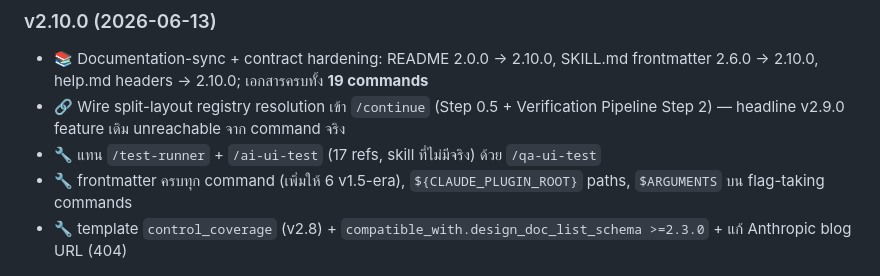
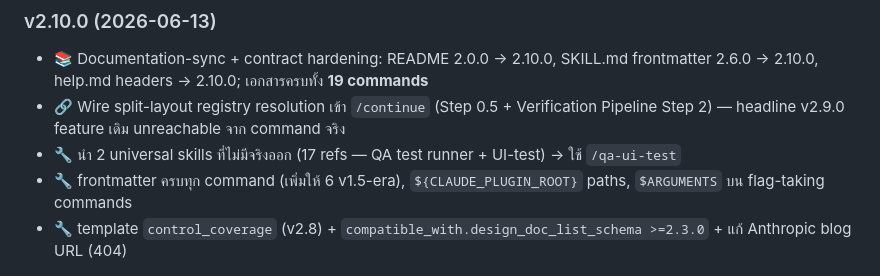
Before and after one commit to mounchons/AgentMarketPlace, a Markdown page: plugins/long-running/README.md, the part around the change. Drawn GitHub-style.

Commit message:
review-fix(#5.3): reword changelog mentions to satisfy AC grep=0 for dead skills
changelog/what's-new ที่บรรยายการลบ /test-runner+/ai-ui-test ยังมี literal token →
grep AC fail. reword เป็น '2 nonexistent universal QA skills' (เก็บความหมาย, ไม่มี literal
token) — ตอนนี้ grep test-runner|ai-ui-test ทั้ง plugin = 0 ตาม AC

Co-Authored-By: Claude Opus 4.8 <noreply@anthropic.com>

```diff
--- a/plugins/long-running/README.md
+++ b/plugins/long-running/README.md
@@ -631,7 +631,7 @@ git commit -m "chore: Add Feature #13 - [description]"
 ### v2.10.0 (2026-06-13)
 - 📚 Documentation-sync + contract hardening: README 2.0.0 → 2.10.0, SKILL.md frontmatter 2.6.0 → 2.10.0, help.md headers → 2.10.0; เอกสารครบทั้ง **19 commands**
 - 🔗 Wire split-layout registry resolution เข้า `/continue` (Step 0.5 + Verification Pipeline Step 2) — headline v2.9.0 feature เดิม unreachable จาก command จริง
-- 🔧 แทน `/test-runner` + `/ai-ui-test` (17 refs, skill ที่ไม่มีจริง) ด้วย `/qa-ui-test`
+- 🔧 นำ 2 universal skills ที่ไม่มีจริงออก (17 refs — QA test runner + UI-test) → ใช้ `/qa-ui-test`
 - 🔧 frontmatter ครบทุก command (เพิ่มให้ 6 v1.5-era), `${CLAUDE_PLUGIN_ROOT}` paths, `$ARGUMENTS` บน flag-taking commands
 - 🔧 template `control_coverage` (v2.8) + `compatible_with.design_doc_list_schema >=2.3.0` + แก้ Anthropic blog URL (404)
 
```
Also changed, not shown: 2 other files.
